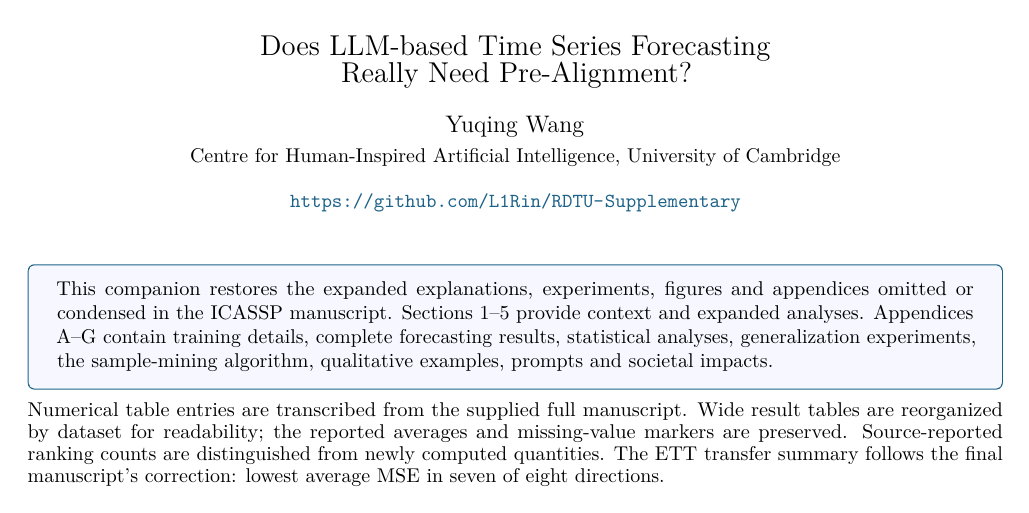
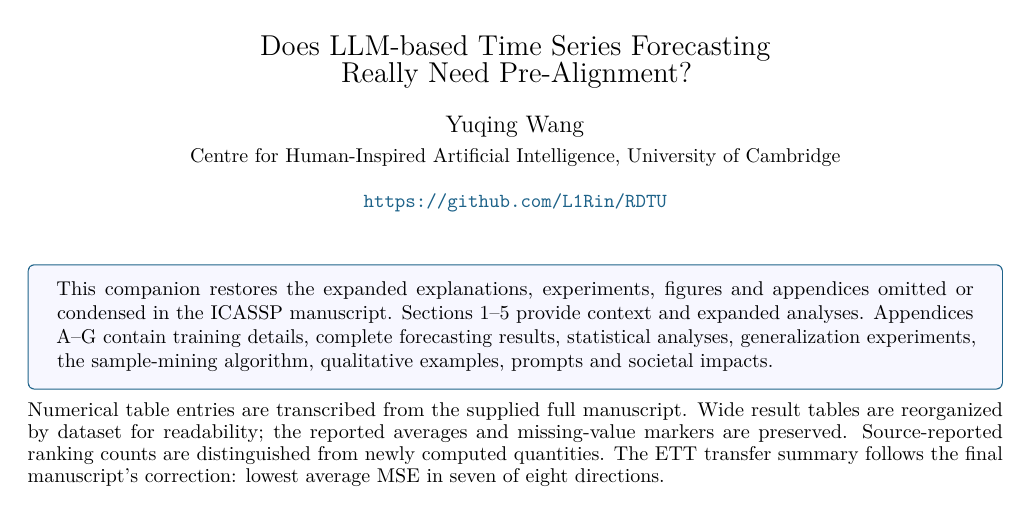
Before and after one commit to L1Rin/RDTU, a LaTeX document (supplement/latex/main.tex): part of page 1 of 37, cut so that both start at the same text. Compiled offline with pdfLaTeX.

Commit message:
Update repository links after renaming to RDTU

```diff
--- a/supplement/latex/main.tex
+++ b/supplement/latex/main.tex
@@ -42,7 +42,7 @@
 {\Large Does LLM-based Time Series Forecasting\\ Really Need Pre-Alignment?}\par\vspace{10pt}
 {\large Yuqing Wang}\par
 Centre for Human-Inspired Artificial Intelligence, University of Cambridge\par\vspace{8pt}
-\url{https://github.com/L1Rin/RDTU-Supplementary}
+\url{https://github.com/L1Rin/RDTU}
 \end{center}
 \vspace{10pt}
 \begin{tcolorbox}[colback=blue!3,colframe=accent,boxrule=.5pt,arc=1mm]
```
Also changed, not shown: README.md, 2 other files.
